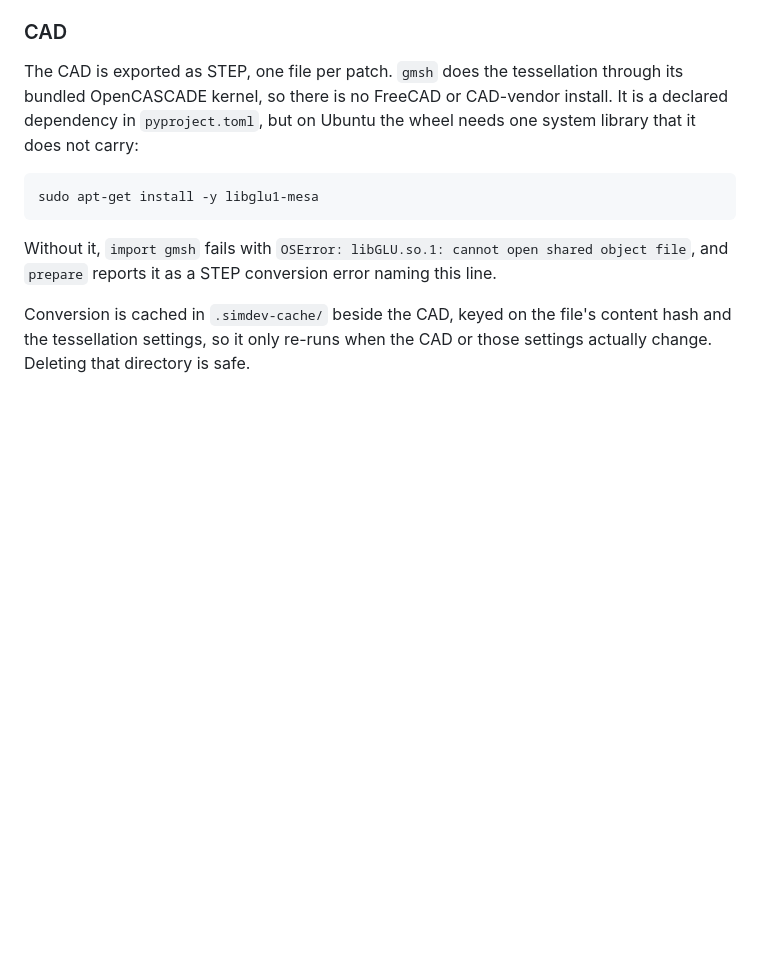
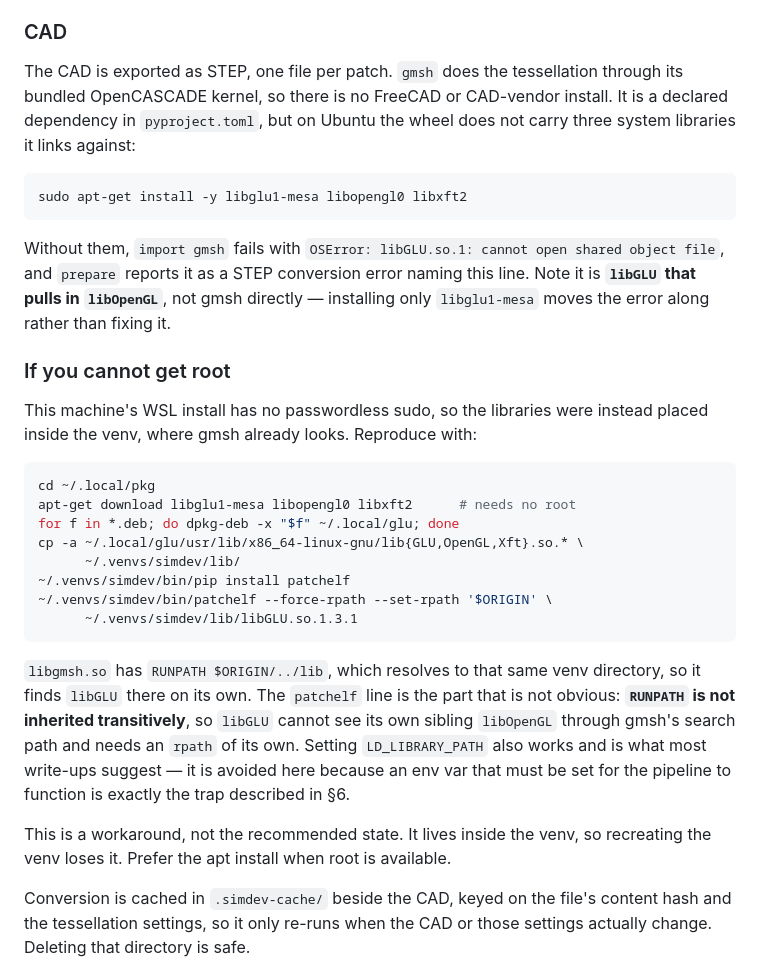
Before and after one commit to AvalonRacing/SimDev, a Markdown page: docs/environment-setup.md, the part around the change. Drawn GitHub-style; blank space fills up the shorter version.

Commit message:
docs: record the gmsh library fix, including the RUNPATH trap
gmsh's wheel links three libraries Ubuntu does not ship by default. The
existing note named only libglu1-mesa, which is not enough: libGLU itself
needs libOpenGL, so installing that one package moves the error along rather
than fixing it. libopengl0 and libxft2 are now listed too.

This machine's WSL has no passwordless sudo, so the libraries were placed
inside the venv instead, where libgmsh's RUNPATH ($ORIGIN/../lib) already
looks. That alone still failed, and the reason is worth writing down: RUNPATH
is not inherited transitively, so libGLU cannot see its sibling libOpenGL
through gmsh's search path and needs an rpath of its own. patchelf from PyPI
sets it without root.

LD_LIBRARY_PATH also works and is what most write-ups suggest. It is avoided
because an environment variable the pipeline silently depends on is the same
trap already documented in section 6, where prepending the venv to PATH hides
OpenFOAM and makes doctor report every utility missing.

Recorded as a workaround, not the recommended state: it lives in the venv and
is lost when the venv is recreated.

Co-Authored-By: Claude Opus 5 <noreply@anthropic.com>
Claude-Session: https://claude.ai/code/session_01KWQFLUpEtTc3wJdxmDcxuT

````diff
--- a/docs/environment-setup.md
+++ b/docs/environment-setup.md
@@ -145,15 +145,44 @@ Keep paths inside the quoted `bash -lc` string.
 The CAD is exported as STEP, one file per patch. `gmsh` does the tessellation
 through its bundled OpenCASCADE kernel, so there is no FreeCAD or CAD-vendor
 install. It is a declared dependency in `pyproject.toml`, but on Ubuntu the
-wheel needs one system library that it does not carry:
+wheel does not carry three system libraries it links against:
 
 ```bash
-sudo apt-get install -y libglu1-mesa
+sudo apt-get install -y libglu1-mesa libopengl0 libxft2
 ```
 
-Without it, `import gmsh` fails with `OSError: libGLU.so.1: cannot open shared
-object file`, and `prepare` reports it as a STEP conversion error naming this
-line.
+Without them, `import gmsh` fails with `OSError: libGLU.so.1: cannot open
+shared object file`, and `prepare` reports it as a STEP conversion error
+naming this line. Note it is **`libGLU` that pulls in `libOpenGL`**, not gmsh
+directly — installing only `libglu1-mesa` moves the error along rather than
+fixing it.
+
+### If you cannot get root
+
+This machine's WSL install has no passwordless sudo, so the libraries were
+instead placed inside the venv, where gmsh already looks. Reproduce with:
+
+```bash
+cd ~/.local/pkg
+apt-get download libglu1-mesa libopengl0 libxft2      # needs no root
+for f in *.deb; do dpkg-deb -x "$f" ~/.local/glu; done
+cp -a ~/.local/glu/usr/lib/x86_64-linux-gnu/lib{GLU,OpenGL,Xft}.so.* \
+      ~/.venvs/simdev/lib/
+~/.venvs/simdev/bin/pip install patchelf
+~/.venvs/simdev/bin/patchelf --force-rpath --set-rpath '$ORIGIN' \
+      ~/.venvs/simdev/lib/libGLU.so.1.3.1
+```
+
+`libgmsh.so` has `RUNPATH $ORIGIN/../lib`, which resolves to that same venv
+directory, so it finds `libGLU` there on its own. The `patchelf` line is the
+part that is not obvious: **`RUNPATH` is not inherited transitively**, so
+`libGLU` cannot see its own sibling `libOpenGL` through gmsh's search path and
+needs an `rpath` of its own. Setting `LD_LIBRARY_PATH` also works and is what
+most write-ups suggest — it is avoided here because an env var that must be
+set for the pipeline to function is exactly the trap described in §6.
+
+This is a workaround, not the recommended state. It lives inside the venv, so
+recreating the venv loses it. Prefer the apt install when root is available.
 
 Conversion is cached in `.simdev-cache/` beside the CAD, keyed on the file's
 content hash and the tessellation settings, so it only re-runs when the CAD or
````
